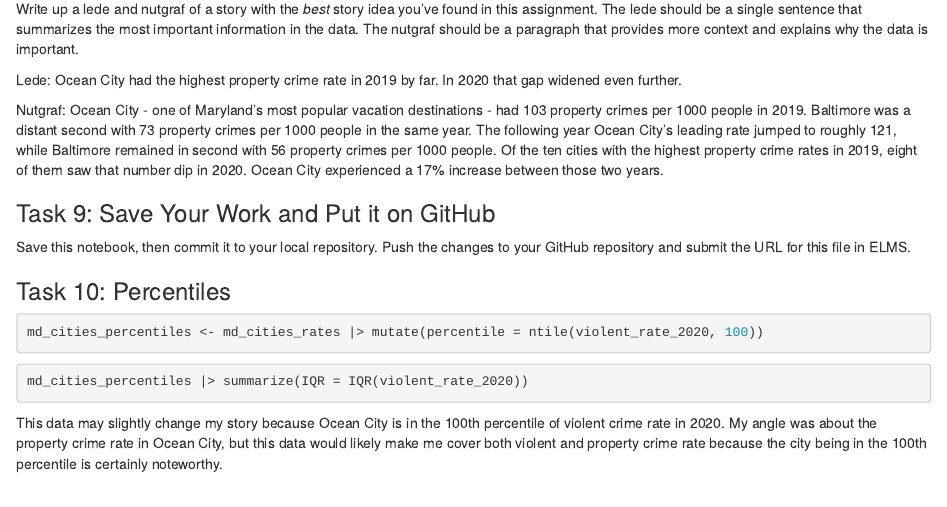
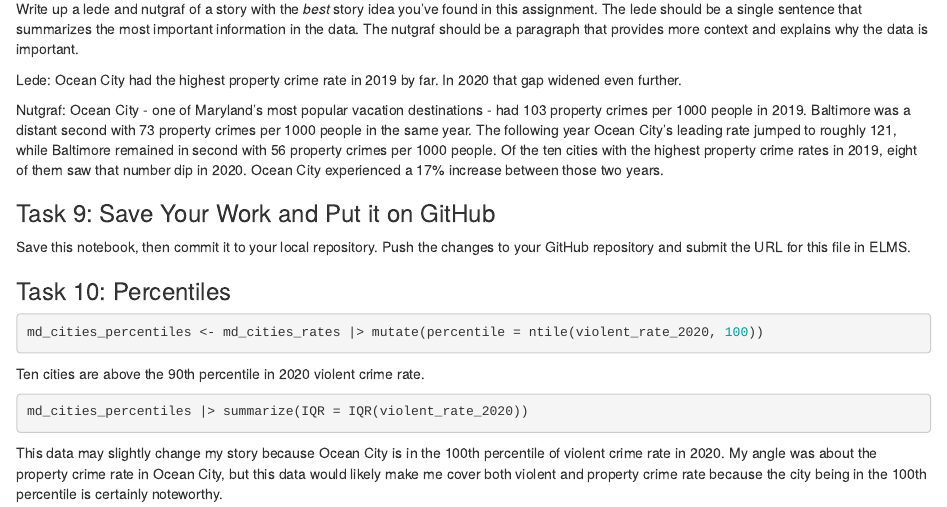
Before and after one commit to TrevorGomes/jour405_spring25, an R Markdown document (homework/HW4_MD_CityCrime.Rmd): the page in a window 1100 px wide, from 1340 px down. Rendered offline with R 4.5, knitr and Pandoc, with nearby package versions; the code chunks are not run, so their results and figures are left out.

Commit message:
Update HW4_MD_CityCrime.Rmd

````diff
--- a/homework/HW4_MD_CityCrime.Rmd
+++ b/homework/HW4_MD_CityCrime.Rmd
@@ -68,6 +68,8 @@ Save this notebook, then commit it to your local repository. Push the changes to
 md_cities_percentiles <- md_cities_rates |> mutate(percentile = ntile(violent_rate_2020, 100))
 ```
 
+Ten cities are above the 90th percentile in 2020 violent crime rate.
+
 ```{r}
 md_cities_percentiles |> summarize(IQR = IQR(violent_rate_2020))
 ```
````
